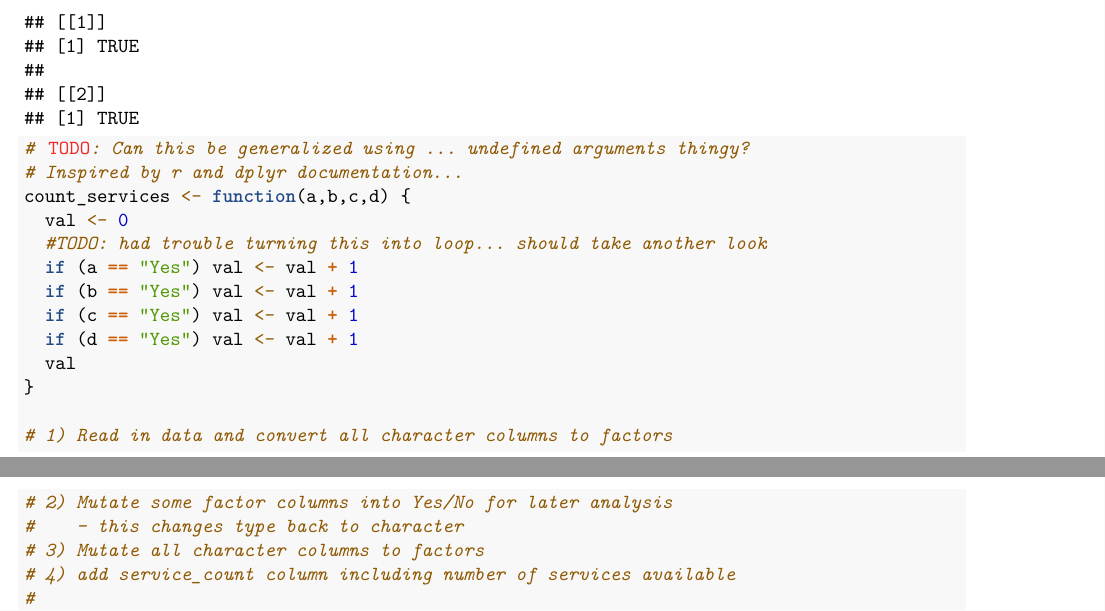
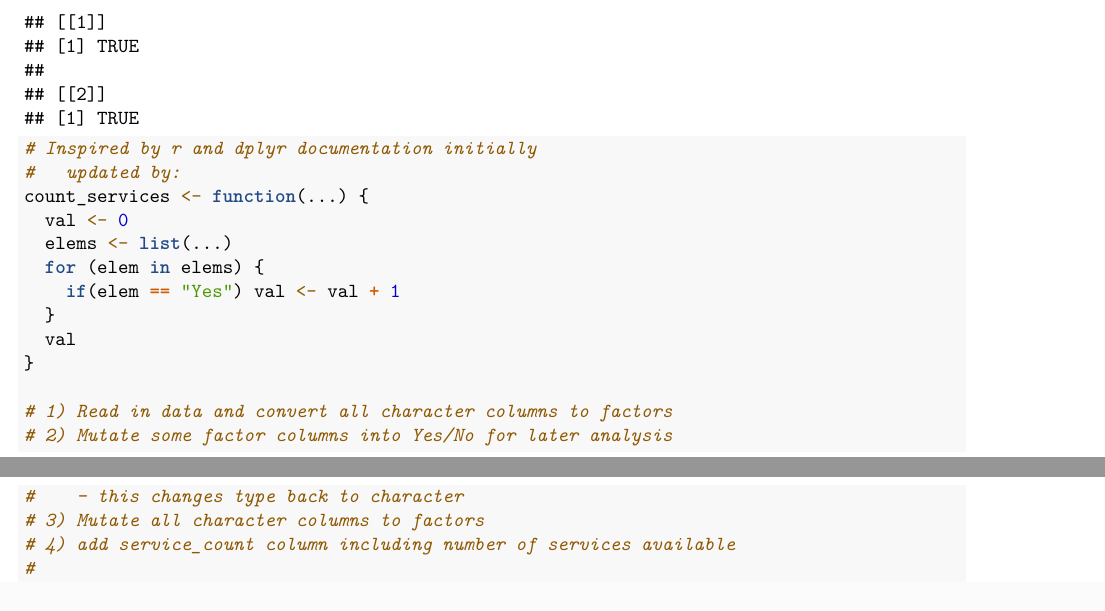
Before and after one commit to PedroUria/project-1, an R Markdown document (Telco_EDA.Rmd): two parts of pages 1 and 2 of 10, joined at a grey line, cut so that both start at the same text. Rendered offline with R 4.5, knitr and Pandoc, then LaTeX, with nearby package versions.

Commit message:
Pedro found a really cool update for the service_count function

````diff
--- a/Telco_EDA.Rmd
+++ b/Telco_EDA.Rmd
@@ -40,15 +40,14 @@ Combining things into yes and no
 ```{r add_agg}
 package_apply_all(c('readr','dplyr'), require)
 
-# TODO: Can this be generalized using ... undefined arguments thingy?
-# Inspired by r and dplyr documentation...
-count_services <- function(a,b,c,d) {
+# Inspired by r and dplyr documentation initially
+#   updated by:
+count_services <- function(...) {
   val <- 0
-  #TODO: had trouble turning this into loop... should take another look
-  if (a == "Yes") val <- val + 1
-  if (b == "Yes") val <- val + 1
-  if (c == "Yes") val <- val + 1
-  if (d == "Yes") val <- val + 1
+  elems <- list(...)
+  for (elem in elems) {
+    if(elem == "Yes") val <- val + 1
+  }
   val
 }
 
````
